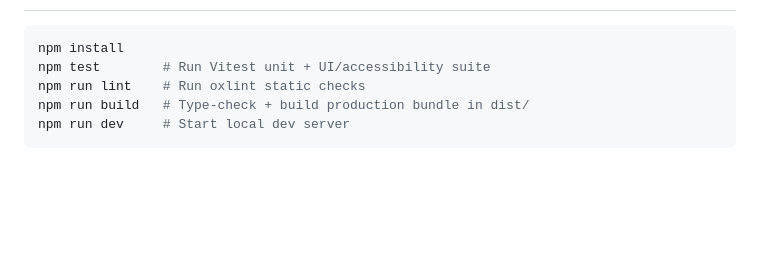
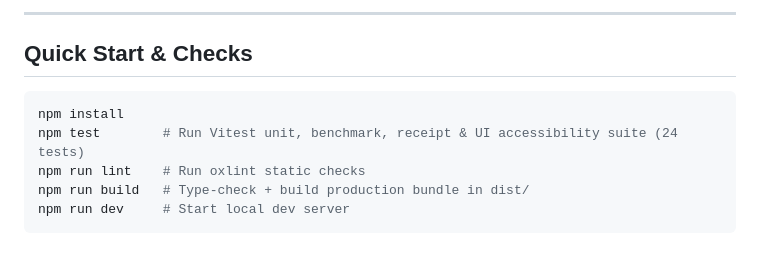
Before and after one commit to abhaysingh1230/promptwars-pii-shield, a Markdown page: README.md, the part around one of its changes. GitHub-like rendering; blank space fills up the shorter version.

````diff
--- a/README.md
+++ b/README.md
@@ -55,7 +78,10 @@ See [`SECURITY.md`](./SECURITY.md) and the in-app **Security & limits** dialog f
+---
+
+## Quick Start & Checks
 
 ```bash
 npm install
-npm test        # Run Vitest unit + UI/accessibility suite
+npm test        # Run Vitest unit, benchmark, receipt & UI accessibility suite (24 tests)
 npm run lint    # Run oxlint static checks
 npm run build   # Type-check + build production bundle in dist/
 npm run dev     # Start local dev server
````
Also changed, not shown: other parts of README.md (+57 -34 lines), docs/demo.gif (added), docs/screen-benchmark-privacy.png (added), docs/screen-csv-table.png (added), docs/screen-workspace.png (added), 1 other file.
